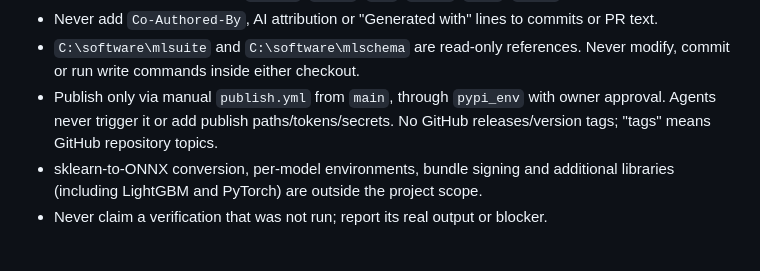
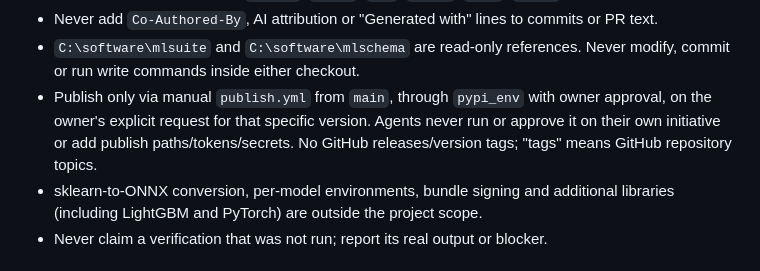
Before and after one commit to UlloaSP/mlbundle, a Markdown page: AGENTS.md, the part around the change. Rendered like a GitHub page.

```diff
--- a/AGENTS.md
+++ b/AGENTS.md
@@ -136,8 +136,8 @@ still preserve validation, security and reproducibility.
   or PR text.
 - `C:\software\mlsuite` and `C:\software\mlschema` are read-only references.
   Never modify, commit or run write commands inside either checkout.
-- Publish only via manual `publish.yml` from `main`, through `pypi_env` with owner approval.
-  Agents never trigger it or add publish paths/tokens/secrets. No GitHub releases/version tags; "tags" means GitHub repository topics.
+- Publish only via manual `publish.yml` from `main`, through `pypi_env` with owner approval, on the owner's explicit request for that specific version.
+  Agents never run or approve it on their own initiative or add publish paths/tokens/secrets. No GitHub releases/version tags; "tags" means GitHub repository topics.
 - sklearn-to-ONNX conversion, per-model environments, bundle signing and additional
   libraries (including LightGBM and PyTorch) are outside the project scope.
 - Never claim a verification that was not run; report its real output or blocker.
```
Also changed, not shown: README.md (+3 -2 lines), docs/publishing.md (+7 -4 lines).
